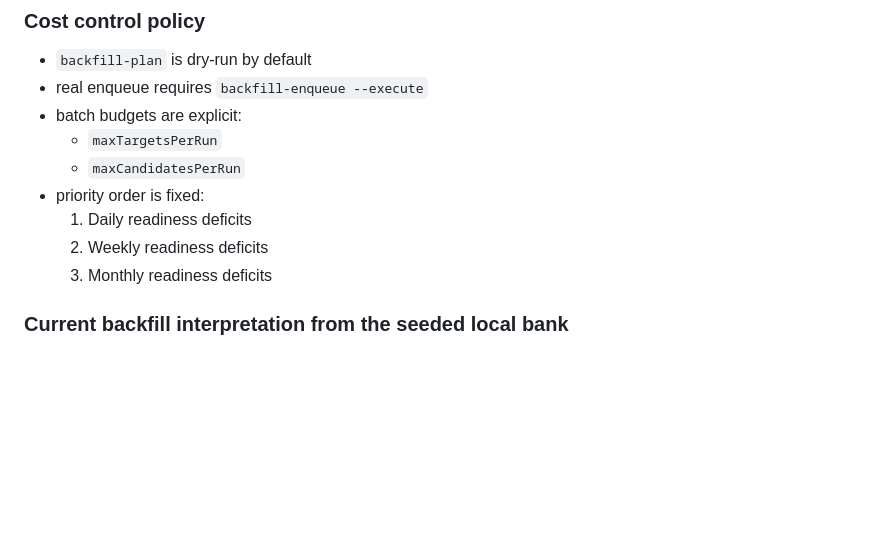
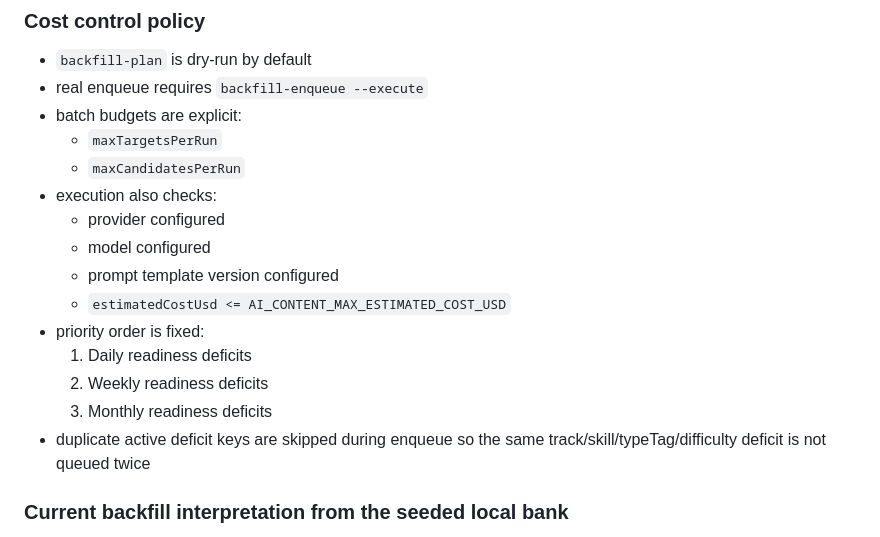
Before and after one commit to JH-Lab-cs/Resol-routine, a Markdown page: docs/pre_b3_audit.md, the part around the change. GitHub-like rendering; blank space fills up the shorter version.

```diff
--- a/docs/pre_b3_audit.md
+++ b/docs/pre_b3_audit.md
@@ -524,10 +524,17 @@ Local conclusion:
 - batch budgets are explicit:
   - `maxTargetsPerRun`
   - `maxCandidatesPerRun`
+- execution also checks:
+  - provider configured
+  - model configured
+  - prompt template version configured
+  - `estimatedCostUsd <= AI_CONTENT_MAX_ESTIMATED_COST_USD`
 - priority order is fixed:
   1. Daily readiness deficits
   2. Weekly readiness deficits
   3. Monthly readiness deficits
+- duplicate active deficit keys are skipped during enqueue so the same
+  track/skill/typeTag/difficulty deficit is not queued twice
 
 ### Current backfill interpretation from the seeded local bank
 
```
Also changed, not shown: docs/api_contract_notes.md (+32 -0 lines), docs/backend_handoff.md (+12 -0 lines).
